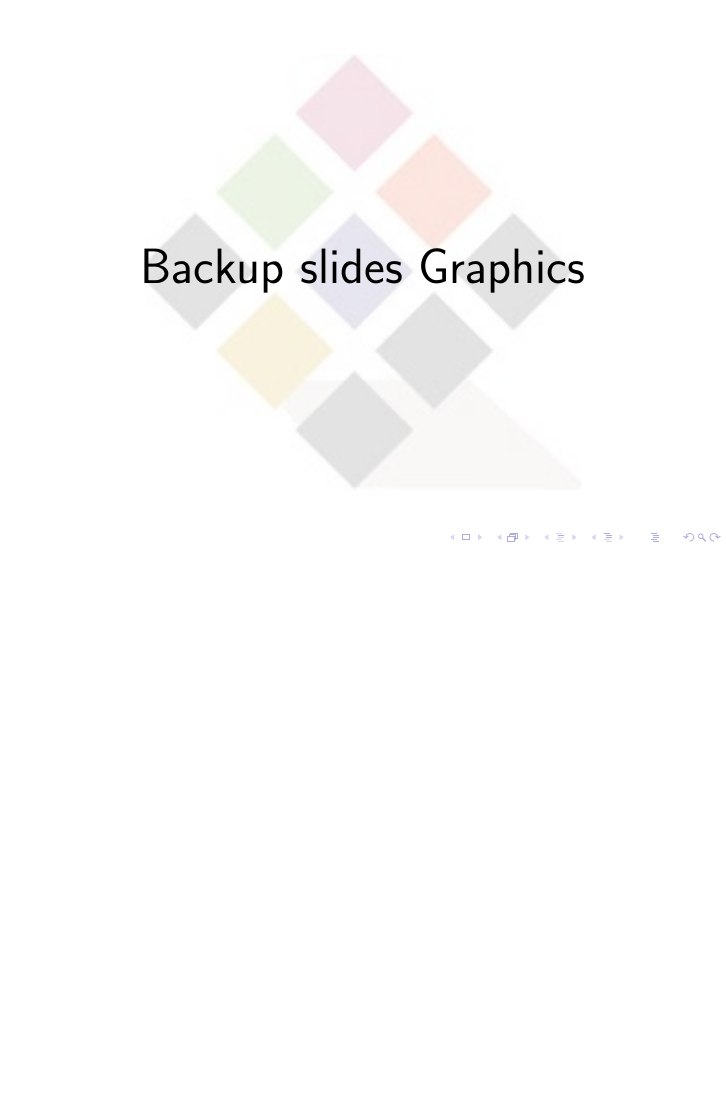
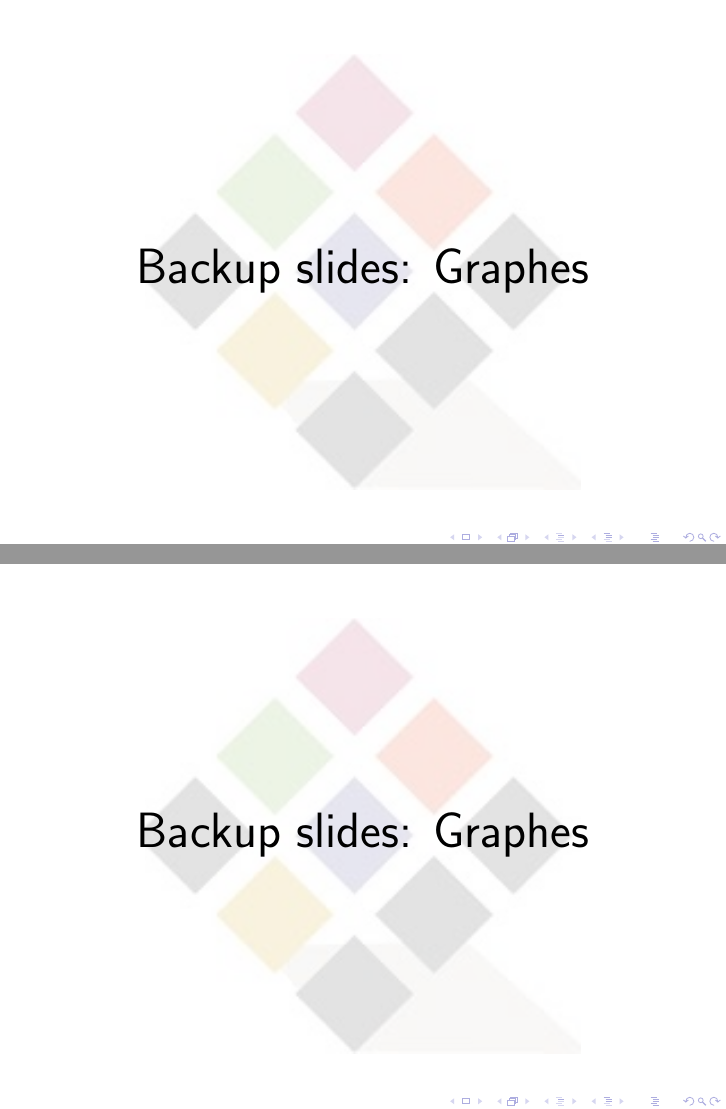
Before and after one commit to Luna-Schaetzle/Diploma-Thesis-presentation, LaTeX slides (presentation.tex): page 15 of 23 before the commit and pages 15 and 18 of 24 after it, the two joined at a grey line, the shorter picture padded with empty space. Compiled offline with pdfLaTeX.

Commit message:
Update new graphics

```diff
--- a/presentation.tex
+++ b/presentation.tex
@@ -245,7 +245,7 @@
 
   \centering
   \vspace{1cm}
-  \Huge Backup slides Graphics
+  \Huge Backup slides: Graphes
 \end{frame}
 
 %backup Slides for possible Questions
@@ -277,6 +277,19 @@
       \end{figure}
   \end{columns}
 \end{frame}
+
+\begin{frame}[plain]
+  % Background HTL logo with transparency
+  \begin{tikzpicture}[remember picture,overlay]
+    \node[opacity=0.2] at (current page.center)
+      {\includegraphics[width=0.6\paperwidth]{HTL-logo.jpeg}};
+  \end{tikzpicture}
+
+  \centering
+  \vspace{1cm}
+  \Huge Backup slides: Graphes
+\end{frame}
+
 
 
 \begin{frame}{Server}
```
Also changed, not shown: EU-AI-Regulation.png (added), Model-Evaluation.png (added), Open-Source.png (added), bleu_rouge.png (added), grammar_errors.png (added), model_response_times_comparison.png (added), presentation.pdf, readability.png (added), sentiment.png (added), 6 other files.
